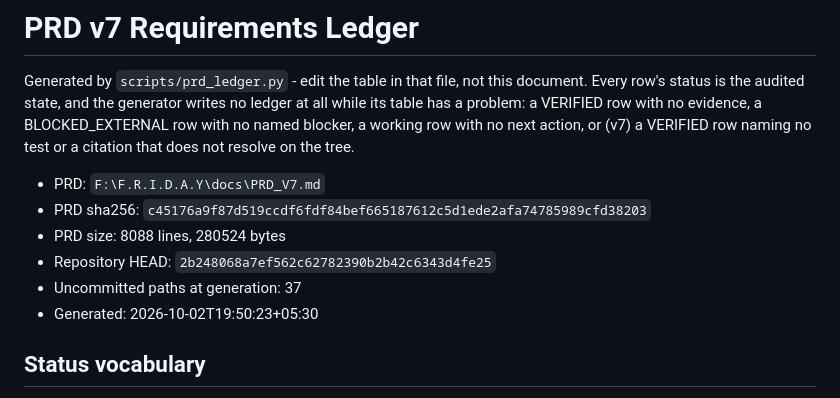
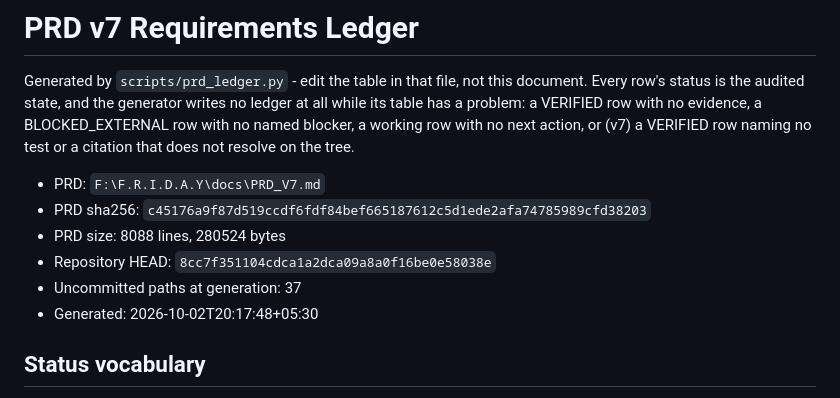
Before and after one commit to DarshPro07/F.R.I.D.A.Y, a Markdown page: docs/implementation/PRD_V7_LEDGER.md, the part around one of its changes. Rendered like a GitHub page.

```diff
--- a/docs/implementation/PRD_V7_LEDGER.md
+++ b/docs/implementation/PRD_V7_LEDGER.md
@@ -10,9 +10,9 @@ does not resolve on the tree.
 - PRD: `F:\F.R.I.D.A.Y\docs\PRD_V7.md`
 - PRD sha256: `c45176a9f87d519ccdf6fdf84bef665187612c5d1ede2afa74785989cfd38203`
 - PRD size: 8088 lines, 280524 bytes
-- Repository HEAD: `2b248068a7ef562c62782390b2b42c6343d4fe25`
+- Repository HEAD: `8cc7f351104cdca1a2dca09a8a0f16be0e58038e`
 - Uncommitted paths at generation: 37
-- Generated: 2026-10-02T19:50:23+05:30
+- Generated: 2026-10-02T20:17:48+05:30
 
 ## Status vocabulary
 
```
Also changed, not shown: other parts of docs/implementation/PRD_V7_LEDGER.md (+1 -1 lines), docs/implementation/PRD_CURRENT_STATE.md (+10 -10 lines).
